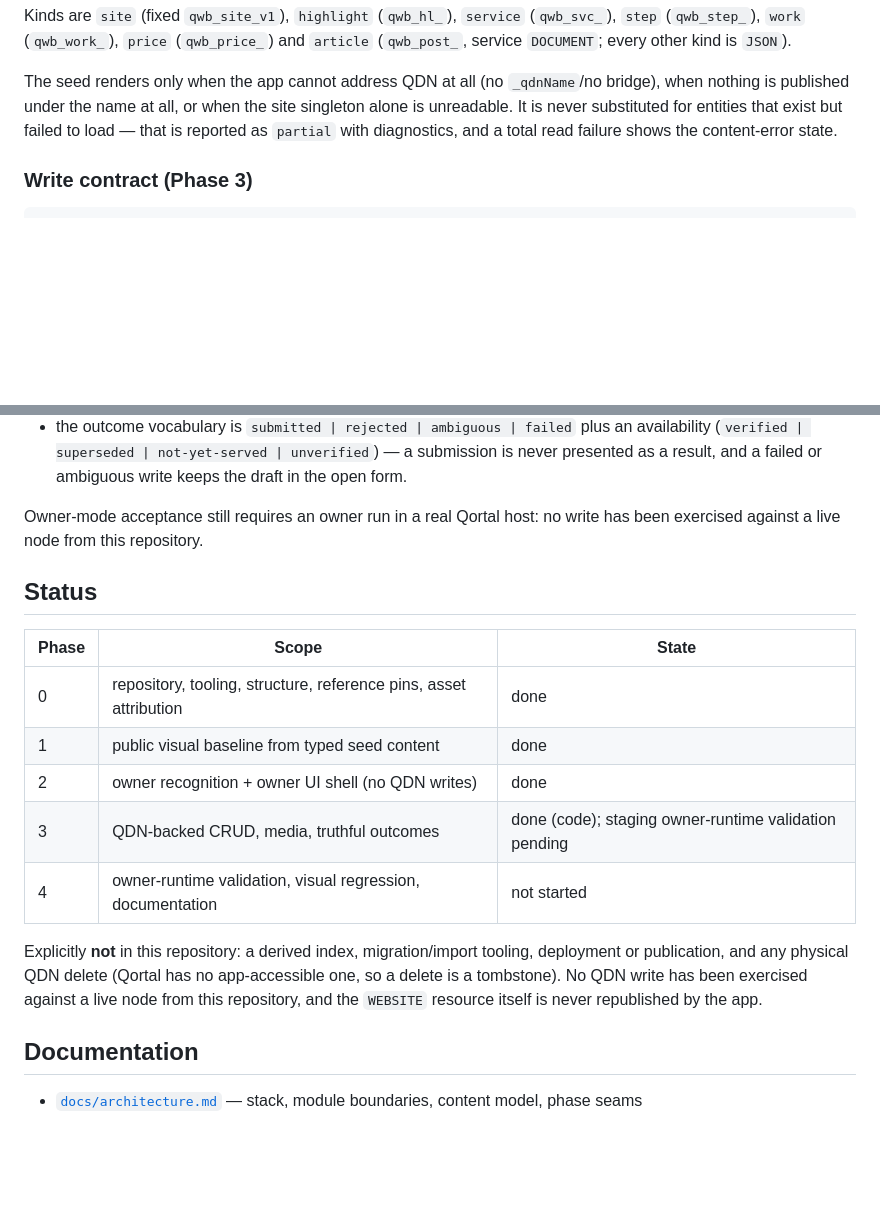
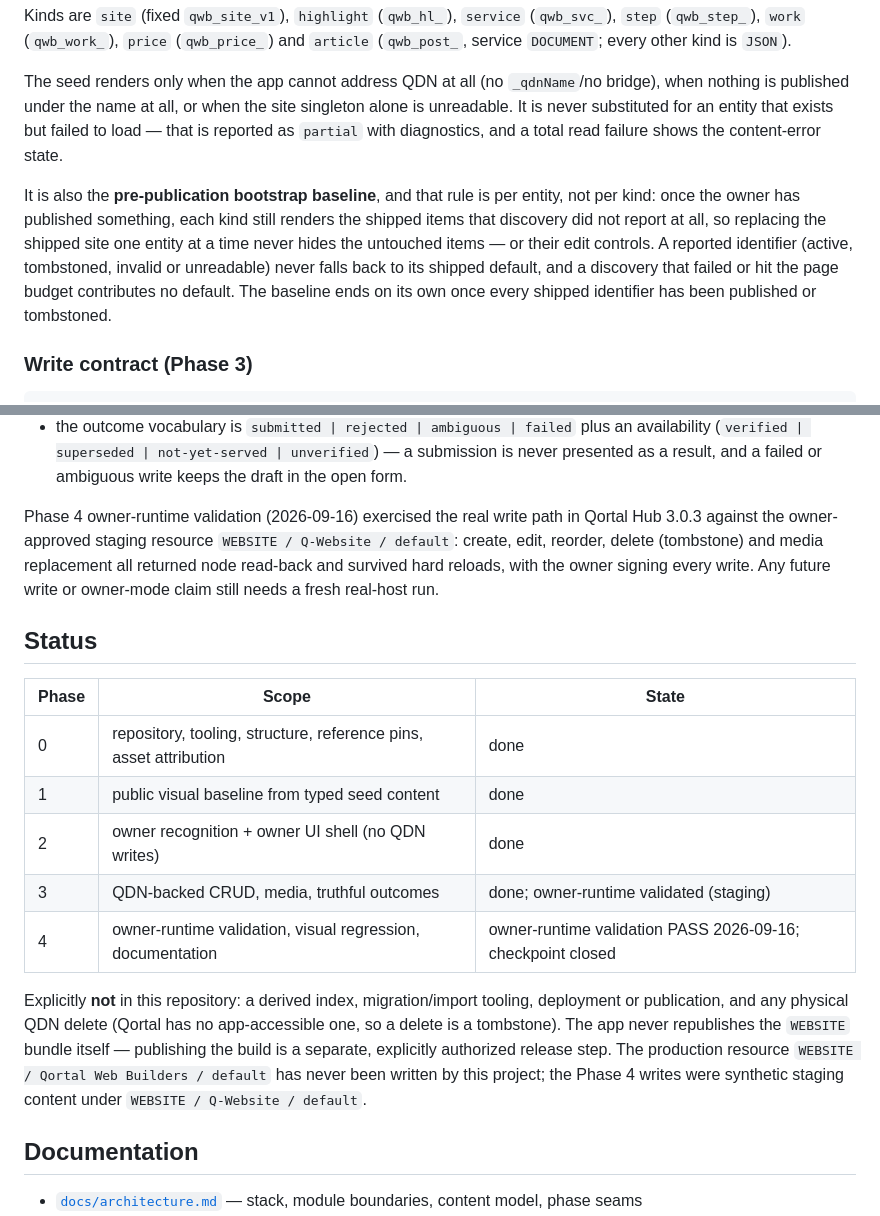
Before and after one commit to iffinland/QWB-Qortal-Web-Builders, a Markdown page: README.md, 2 parts joined by grey strips. GitHub-like rendering; blank space fills up the shorter version.

Commit message:
Phase 4 checkpoint: record the accepted state in the project docs
The durable project docs still described Phase 3 as awaiting staging validation
and Phase 4 as not started, and the read contract as three seed fallbacks.

- README: Phase 3 owner-runtime validated, Phase 4 PASS and checkpoint closed;
  the write contract's owner-mode paragraph now records the real Phase 4 staging
  run instead of "no write has been exercised against a live node"; the read
  contract documents the pre-publication bootstrap baseline; explicitly states
  that the app never republishes the WEBSITE bundle and that the production
  resource WEBSITE / Qortal Web Builders / default has never been written.
- docs/architecture.md §3.4/§5: the same baseline rule, framed as the per-entity,
  self-terminating fallback that makes "replace the shipped site one entity at a
  time" safe, and the reason a partial discovery contributes no default.

No source or behaviour change in this commit.

Executing agent: DeepSeek (Qortal platform implementation role)

```diff
--- a/README.md
+++ b/README.md
@@ -136,9 +136,18 @@ and `article` (`qwb_post_`, service `DOCUMENT`; every other kind is `JSON`).
 
 The seed renders only when the app cannot address QDN at all (no `_qdnName`/no
 bridge), when nothing is published under the name at all, or when the site
-singleton alone is unreadable. It is never substituted for entities that exist but
-failed to load — that is reported as `partial` with diagnostics, and a total read
-failure shows the content-error state.
+singleton alone is unreadable. It is never substituted for an entity that exists
+but failed to load — that is reported as `partial` with diagnostics, and a total
+read failure shows the content-error state.
+
+It is also the **pre-publication bootstrap baseline**, and that rule is per
+entity, not per kind: once the owner has published something, each kind still
+renders the shipped items that discovery did not report at all, so replacing the
+shipped site one entity at a time never hides the untouched items — or their edit
+controls. A reported identifier (active, tombstoned, invalid or unreadable) never
+falls back to its shipped default, and a discovery that failed or hit the page
+budget contributes no default. The baseline ends on its own once every shipped
+identifier has been published or tombstoned.
 
 ### Write contract (Phase 3)
 
@@ -158,24 +167,30 @@ Verify          re-read the resource and compare the served rev (4 attempts × 5
   submission is never presented as a result, and a failed or ambiguous write keeps
   the draft in the open form.
 
-Owner-mode acceptance still requires an owner run in a real Qortal host: no write
-has been exercised against a live node from this repository.
+Phase 4 owner-runtime validation (2026-09-16) exercised the real write path in
+Qortal Hub 3.0.3 against the owner-approved staging resource
+`WEBSITE / Q-Website / default`: create, edit, reorder, delete (tombstone) and
+media replacement all returned node read-back and survived hard reloads, with the
+owner signing every write. Any future write or owner-mode claim still needs a
+fresh real-host run.
 
 ## Status
 
-| Phase | Scope                                                             | State                                                 |
-| ----- | ----------------------------------------------------------------- | ----------------------------------------------------- |
-| 0     | repository, tooling, structure, reference pins, asset attribution | done                                                  |
-| 1     | public visual baseline from typed seed content                    | done                                                  |
-| 2     | owner recognition + owner UI shell (no QDN writes)                | done                                                  |
-| 3     | QDN-backed CRUD, media, truthful outcomes                         | done (code); staging owner-runtime validation pending |
-| 4     | owner-runtime validation, visual regression, documentation        | not started                                           |
+| Phase | Scope                                                             | State                                                       |
+| ----- | ----------------------------------------------------------------- | ----------------------------------------------------------- |
+| 0     | repository, tooling, structure, reference pins, asset attribution | done                                                        |
+| 1     | public visual baseline from typed seed content                    | done                                                        |
+| 2     | owner recognition + owner UI shell (no QDN writes)                | done                                                        |
+| 3     | QDN-backed CRUD, media, truthful outcomes                         | done; owner-runtime validated (staging)                     |
+| 4     | owner-runtime validation, visual regression, documentation        | owner-runtime validation PASS 2026-09-16; checkpoint closed |
 
 Explicitly **not** in this repository: a derived index, migration/import tooling,
 deployment or publication, and any physical QDN delete (Qortal has no
-app-accessible one, so a delete is a tombstone). No QDN write has been exercised
-against a live node from this repository, and the `WEBSITE` resource itself is
-never republished by the app.
+app-accessible one, so a delete is a tombstone). The app never republishes the
+`WEBSITE` bundle itself — publishing the build is a separate, explicitly
+authorized release step. The production resource
+`WEBSITE / Qortal Web Builders / default` has never been written by this project;
+the Phase 4 writes were synthetic staging content under `WEBSITE / Q-Website / default`.
 
 ## Documentation
 
```
Also changed, not shown: docs/architecture.md (+15 -3 lines).
